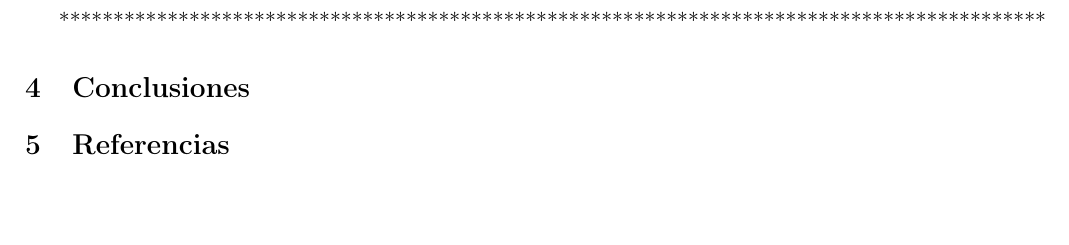
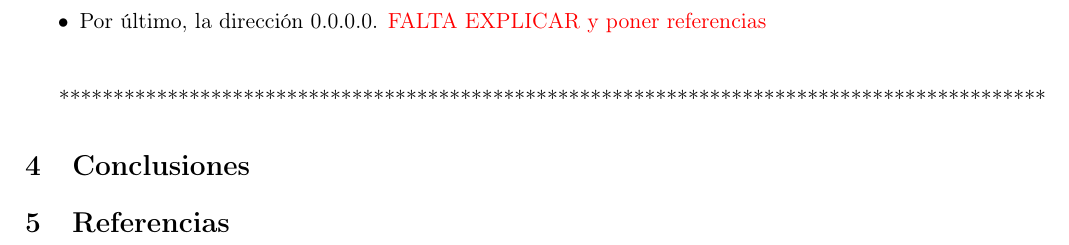
Before and after one commit to turtle-lea/redes-tp1, a LaTeX document (informe/informe.tex, which reads informe/resultado.tex): part of page 5 of 5, cut at the place of the change, the shorter picture padded with empty space. Compiled offline with pdfLaTeX.

Commit message:
cerrando resultados de starbucks por hoy

```diff
--- a/informe/resultado.tex
+++ b/informe/resultado.tex
@@ -64,6 +64,7 @@ red sin enterarnos.
 IP y encontramos que es utilizada como broadcast por DHCP que es un protocolo
 de configuración automática de parámetros de red tales como direcciones IP
 para interfaces y servicios.
+	\item Por último, la dirección 0.0.0.0. \textcolor{red}{FALTA EXPLICAR y poner referencias}
 \end{itemize}
 
 
```
